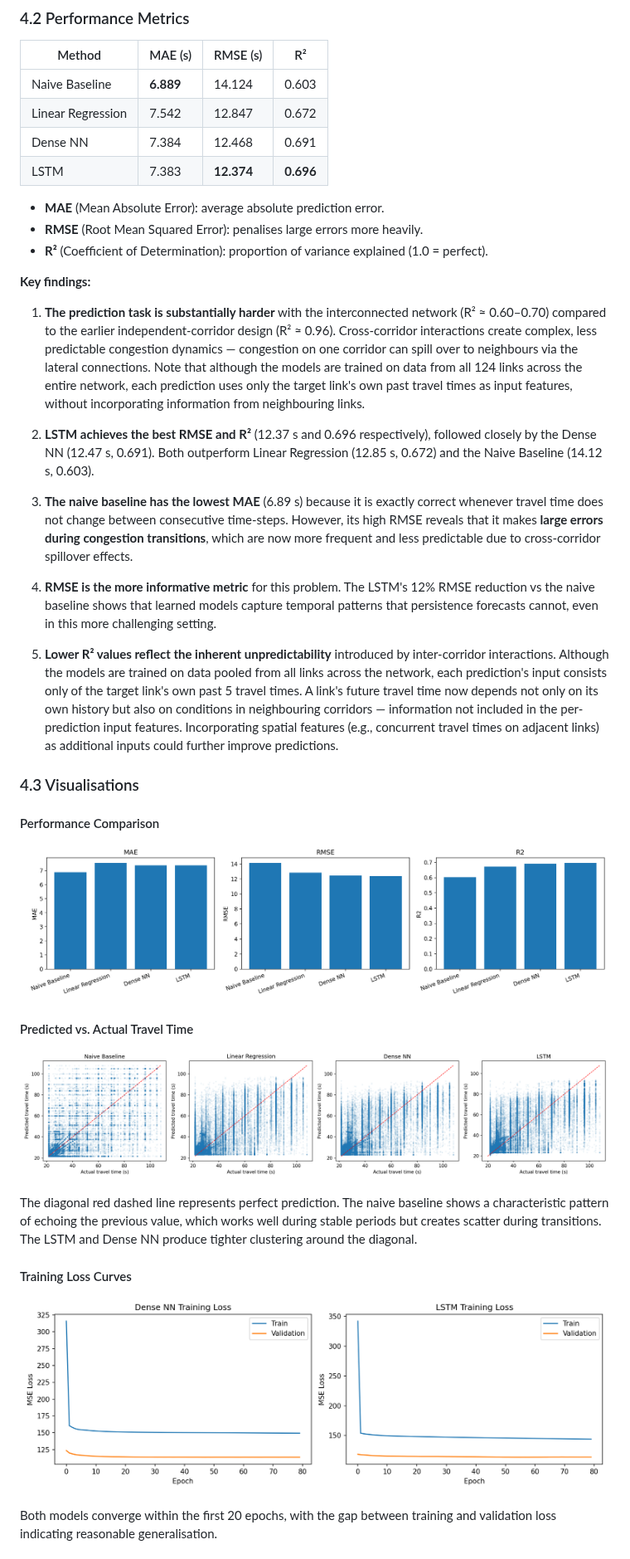
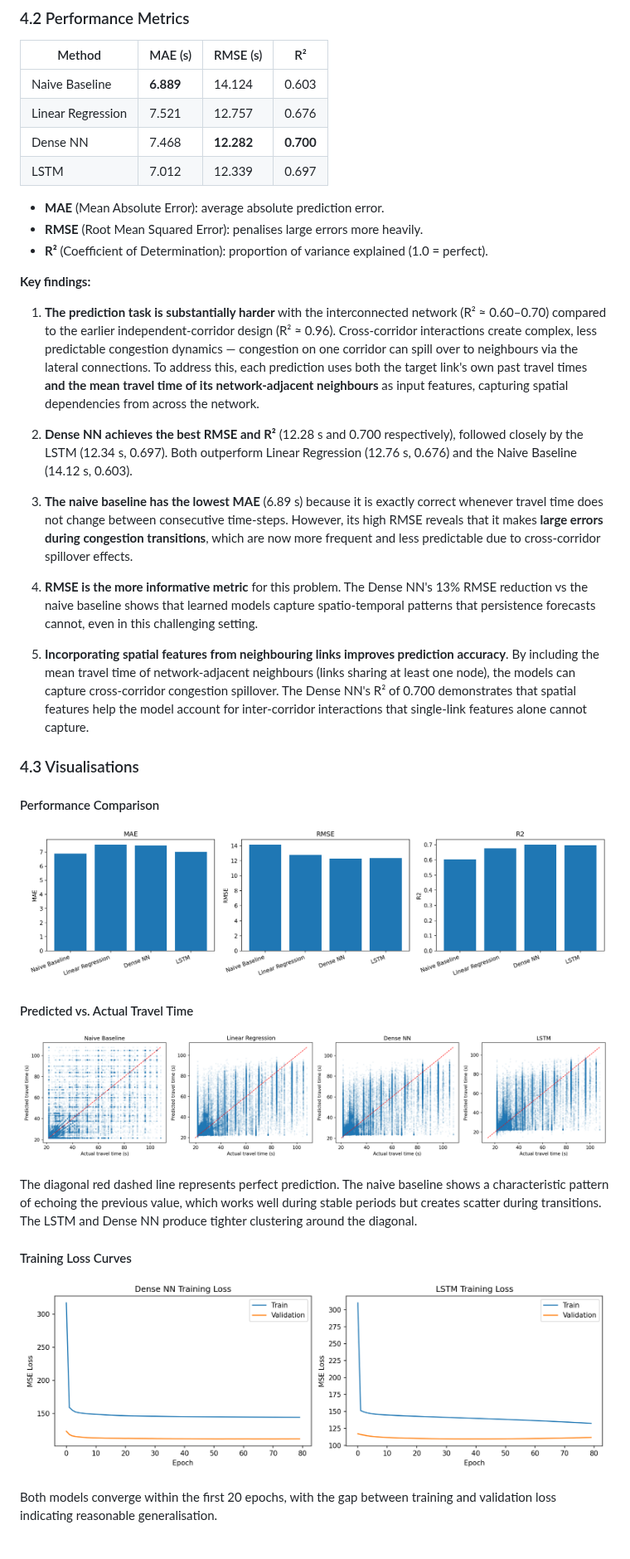
Before and after one commit to toruseo/UXsim-autopilot-by-llm-demo, a Markdown page: report.md, the part around one of its changes. Shown at 83% size. Drawn GitHub-style; pictures changed too: results/metrics_comparison.png, results/scatter_pred_vs_actual.png, results/training_loss.png.

```diff
--- a/report.md
+++ b/report.md
@@ -185,9 +185,9 @@ The interconnected network has more links (124 vs 70 previously) and produces a
 | Method | MAE (s) | RMSE (s) | R² |
 |---|---|---|---|
 | Naive Baseline | **6.889** | 14.124 | 0.603 |
-| Linear Regression | 7.542 | 12.847 | 0.672 |
-| Dense NN | 7.384 | 12.468 | 0.691 |
-| LSTM | 7.383 | **12.374** | **0.696** |
+| Linear Regression | 7.521 | 12.757 | 0.676 |
+| Dense NN | 7.468 | **12.282** | **0.700** |
+| LSTM | 7.012 | 12.339 | 0.697 |
 
 - **MAE** (Mean Absolute Error): average absolute prediction error.
 - **RMSE** (Root Mean Squared Error): penalises large errors more heavily.
@@ -195,15 +195,15 @@ The interconnected network has more links (124 vs 70 previously) and produces a
 
 **Key findings:**
 
-1. **The prediction task is substantially harder** with the interconnected network (R² ≈ 0.60–0.70) compared to the earlier independent-corridor design (R² ≈ 0.96).  Cross-corridor interactions create complex, less predictable congestion dynamics — congestion on one corridor can spill over to neighbours via the lateral connections.  Note that although the models are trained on data from all 124 links across the entire network, each prediction uses only the target link's own past travel times as input features, without incorporating information from neighbouring links.
+1. **The prediction task is substantially harder** with the interconnected network (R² ≈ 0.60–0.70) compared to the earlier independent-corridor design (R² ≈ 0.96).  Cross-corridor interactions create complex, less predictable congestion dynamics — congestion on one corridor can spill over to neighbours via the lateral connections.  To address this, each prediction uses both the target link's own past travel times **and the mean travel time of its network-adjacent neighbours** as input features, capturing spatial dependencies from across the network.
 
-2. **LSTM achieves the best RMSE and R²** (12.37 s and 0.696 respectively), followed closely by the Dense NN (12.47 s, 0.691).  Both outperform Linear Regression (12.85 s, 0.672) and the Naive Baseline (14.12 s, 0.603).
+2. **Dense NN achieves the best RMSE and R²** (12.28 s and 0.700 respectively), followed closely by the LSTM (12.34 s, 0.697).  Both outperform Linear Regression (12.76 s, 0.676) and the Naive Baseline (14.12 s, 0.603).
 
 3. **The naive baseline has the lowest MAE** (6.89 s) because it is exactly correct whenever travel time does not change between consecutive time-steps.  However, its high RMSE reveals that it makes **large errors during congestion transitions**, which are now more frequent and less predictable due to cross-corridor spillover effects.
 
-4. **RMSE is the more informative metric** for this problem.  The LSTM's 12% RMSE reduction vs the naive baseline shows that learned models capture temporal patterns that persistence forecasts cannot, even in this more challenging setting.
+4. **RMSE is the more informative metric** for this problem.  The Dense NN's 13% RMSE reduction vs the naive baseline shows that learned models capture spatio-temporal patterns that persistence forecasts cannot, even in this challenging setting.
 
-5. **Lower R² values reflect the inherent unpredictability** introduced by inter-corridor interactions.  Although the models are trained on data pooled from all links across the network, each prediction's input consists only of the target link's own past 5 travel times.  A link's future travel time now depends not only on its own history but also on conditions in neighbouring corridors — information not included in the per-prediction input features.  Incorporating spatial features (e.g., concurrent travel times on adjacent links) as additional inputs could further improve predictions.
+5. **Incorporating spatial features from neighbouring links improves prediction accuracy**.  By including the mean travel time of network-adjacent neighbours (links sharing at least one node), the models can capture cross-corridor congestion spillover.  The Dense NN's R² of 0.700 demonstrates that spatial features help the model account for inter-corridor interactions that single-link features alone cannot capture.
 
 ### 4.3 Visualisations
 
```
Also changed, not shown: other parts of report.md (+9 -9 lines), results/example_time_series.png (added), results/travel_time_distribution.png (added), 2 other files.
